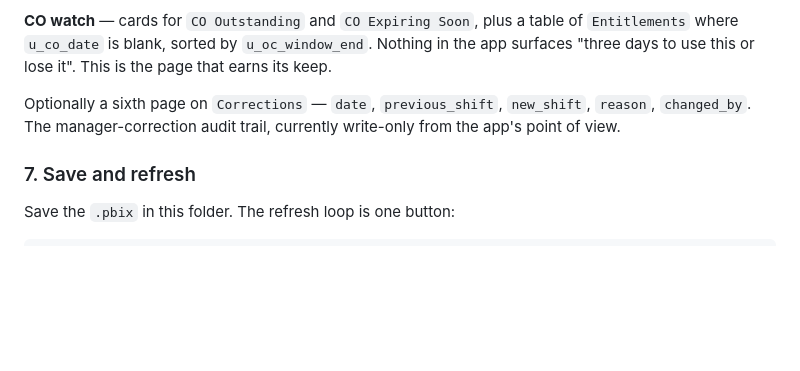
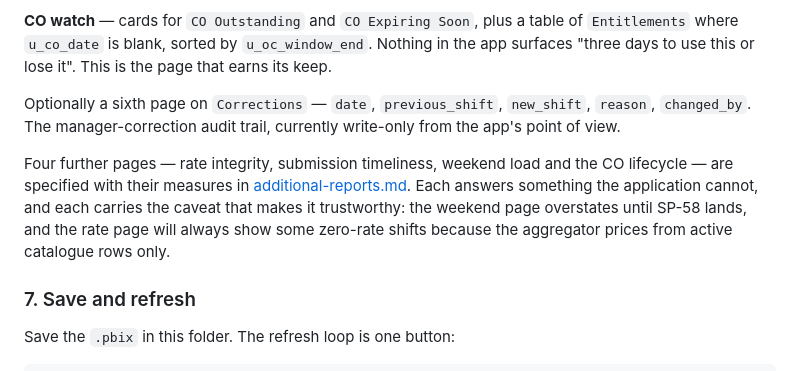
Before and after one commit to FuturisticTechnologies/shift-pay, a Markdown page: Power BI/README.md, the part around the change. GitHub-like rendering; blank space fills up the shorter version.

```diff
--- a/Power BI/README.md
+++ b/Power BI/README.md
@@ -329,6 +329,14 @@ Optionally a sixth page on `Corrections` — `date`, `previous_shift`, `new_shif
 `reason`, `changed_by`. The manager-correction audit trail, currently write-only from
 the app's point of view.
 
+Four further pages — rate integrity, submission timeliness, weekend load and the
+CO lifecycle — are specified with their measures in
+[additional-reports.md](additional-reports.md). Each answers something the
+application cannot, and each carries the caveat that makes it trustworthy: the
+weekend page overstates until SP-58 lands, and the rate page will always show
+some zero-rate shifts because the aggregator prices from active catalogue rows
+only.
+
 ### 7. Save and refresh
 
 Save the `.pbix` in this folder. The refresh loop is one button:
```
Also changed, not shown: Power BI/additional-reports.md (added, +225 -0 lines).
